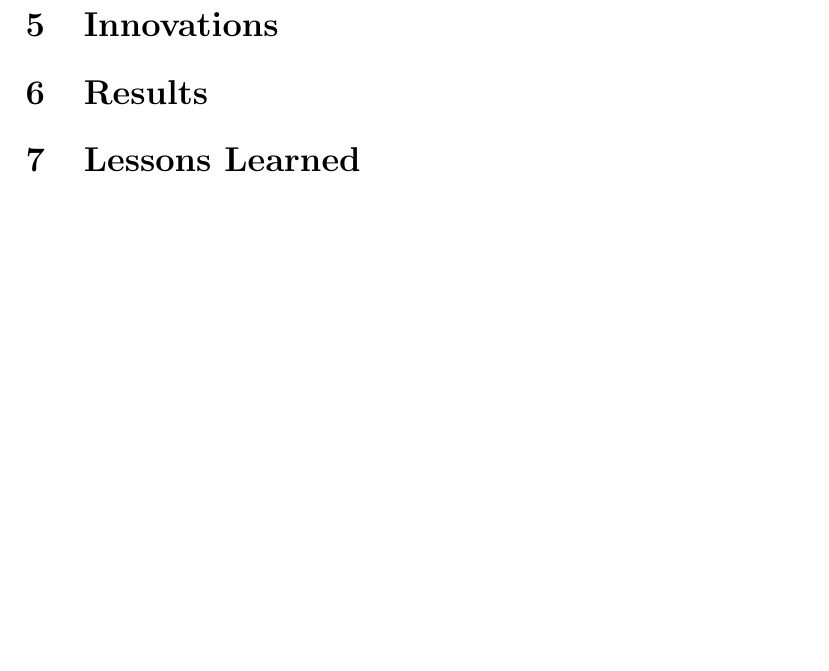
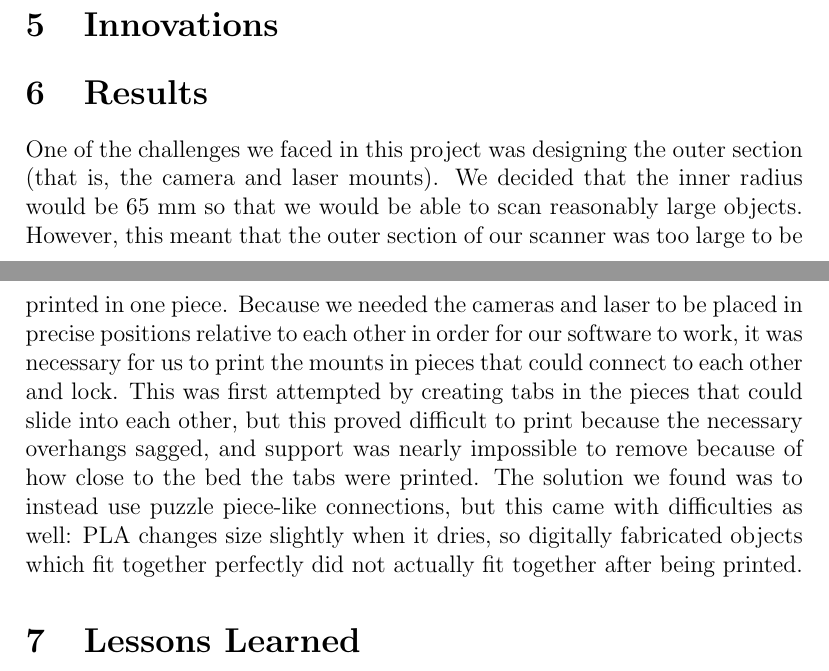
Before and after one commit to nhalford/3d-scanner, a LaTeX document (report/report.tex): part of page 2 of 2 before the commit and two parts of pages 1 and 2 of 2 after it, the two joined at a grey line, cut so that both start at the same text, the shorter picture padded with empty space. Compiled offline with pdfLaTeX.

Commit message:
Updated report

```diff
--- a/report/report.tex
+++ b/report/report.tex
@@ -55,6 +55,19 @@ to the Arduino. Data is captured by two Logitech webcams, which are controlled w
 % What worked and what didn't work?
 % What surprised you?
 \section{Results}
+One of the challenges we faced in this project was designing the outer section (that is,
+the camera and laser mounts). We decided that the inner radius would be 65 mm so that
+we would be able to scan reasonably large objects. However, this meant that the outer
+section of our scanner was too large to be printed in one piece. Because we needed
+the cameras and laser to be placed in precise positions relative to each other in order
+for our software to work, it was necessary for us to print the mounts in pieces that
+could connect to each other and lock. This was first attempted by creating tabs in
+the pieces that could slide into each other, but this proved difficult to print because
+the necessary overhangs sagged, and support was nearly impossible to remove because of
+how close to the bed the tabs were printed. The solution we found was to instead use
+puzzle piece-like connections, but this came with difficulties as well: PLA changes size
+slightly when it dries, so digitally fabricated objects which fit together perfectly
+did not actually fit together after being printed.
 
 % 1/2 page
 % What did you and your team learn from this project?
```
Also changed, not shown: report/report.pdf.
